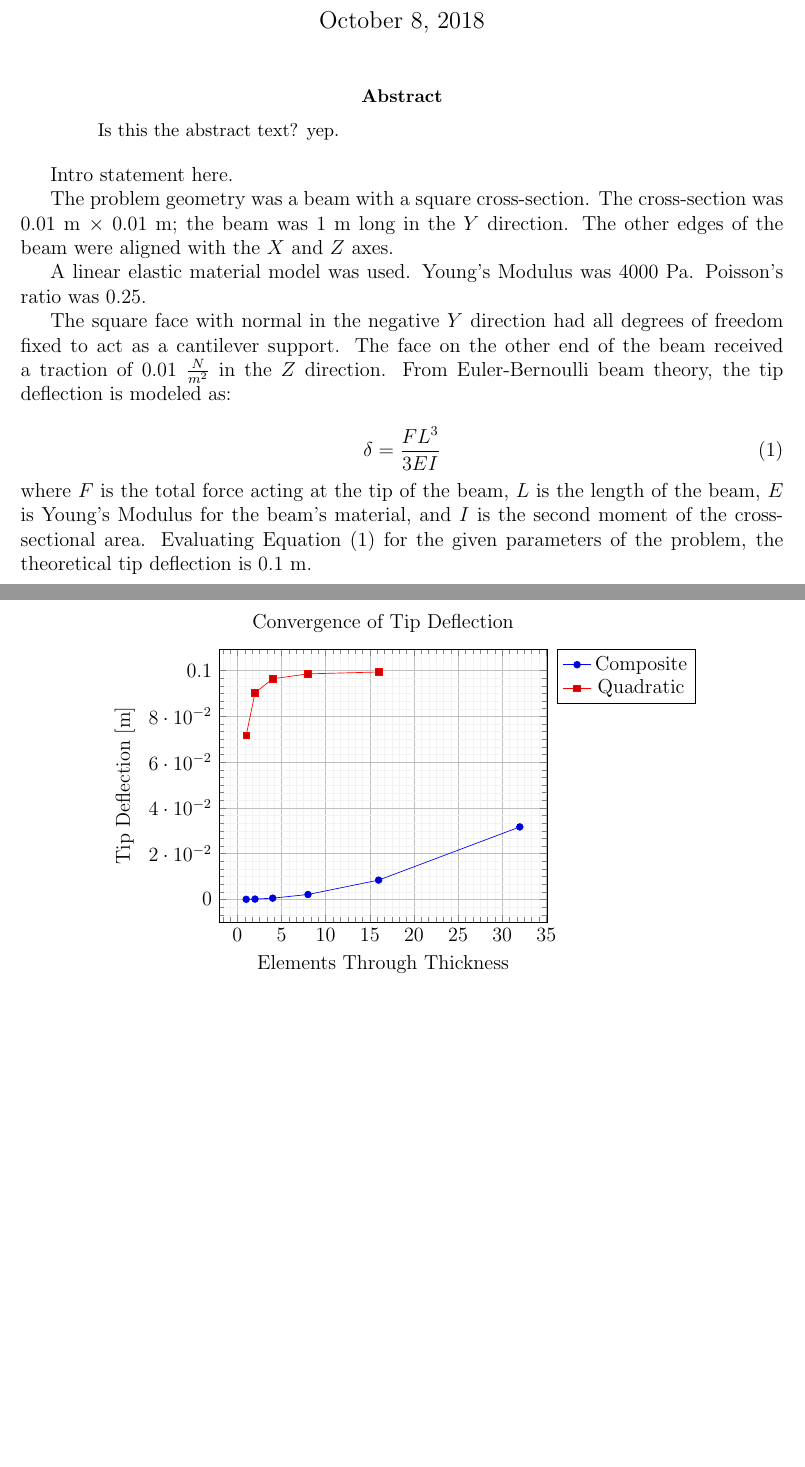
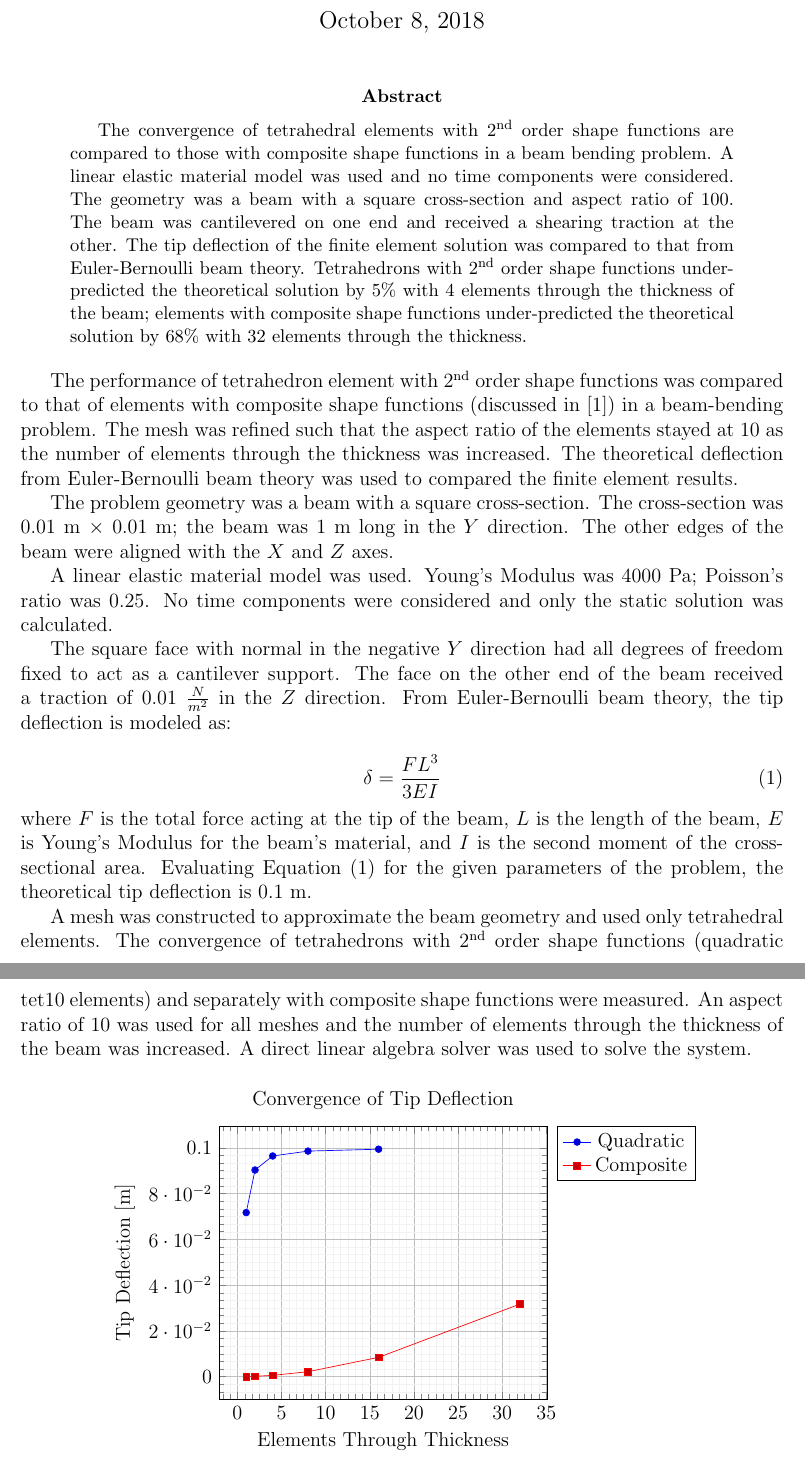
Before and after one commit to OberaiGroup/high_speed_panel, a LaTeX paper (tet_convergence/write_up/tet_convergence_comp_and_quad.tex): two parts of pages 1 and 2 of 3, joined at a grey line, cut so that both start at the same text, the shorter picture padded with empty space. Compiled offline with pdfLaTeX.

Commit message:
Adds abstract, intro, mesh info, and conclusion

```diff
--- a/tet_convergence/write_up/tet_convergence_comp_and_quad.tex
+++ b/tet_convergence/write_up/tet_convergence_comp_and_quad.tex
@@ -36,10 +37,32 @@
 \maketitle
 
 \begin{abstract}
-Is this the abstract text? yep.
+The convergence of tetrahedral elements with
+\nth{2} order shape functions are compared to those with composite shape functions
+in a beam bending problem.
+A linear elastic material model was used
+and no time components were considered.
+The geometry was a beam with a square cross-section and
+aspect ratio of 100.
+The beam was cantilevered on one end and received a
+shearing traction at the other.
+The tip deflection of the finite element solution was
+compared to that from Euler-Bernoulli beam theory.
+Tetrahedrons with \nth{2} order shape functions under-predicted
+the theoretical solution by 5\% with 4 elements
+through the thickness of the beam;
+elements with composite shape functions under-predicted
+the theoretical solution by 68\% with 32 elements through the thickness.
 \end{abstract}
 
-Intro statement here.
+The performance of tetrahedron element with \nth{2} order shape functions
+was compared to that of elements with composite shape functions
+(discussed in \cite{bib:composite_tet})
+in a beam-bending problem.
+The mesh was refined such that the aspect ratio of the elements
+stayed at 10 as the number of elements through the thickness was increased.
+The theoretical deflection from Euler-Bernoulli beam theory was used to
+compared the finite element results.
 
 The problem geometry was a beam with a square cross-section.
 The cross-section was 0.01 m $ \times $ 0.01 m;
@@ -47,8 +70,10 @@ the beam was 1 m long in the $Y$ direction.
 The other edges of the beam were aligned with the $X$ and $Z$ axes.
 
 A linear elastic material model was used.
-Young's Modulus was 4000 Pa.
+Young's Modulus was 4000 Pa;
 Poisson's ratio was 0.25.
+No time components were considered
+and only the static solution was calculated.
 
 The square face with normal in the negative $Y$ direction had
 all degrees of freedom fixed to act as a cantilever support.
@@ -73,6 +98,16 @@ Evaluating Equation (\ref{eq:EB_deflection}) for the
 given parameters of the problem,
 the theoretical tip deflection is 0.1 m.
 
+A mesh was constructed to approximate the beam geometry
+and used only tetrahedral elements.
+The convergence of
+tetrahedrons with \nth{2} order shape functions (quadratic tet10 elements)
+and separately with composite shape functions
+were measured.
+An aspect ratio of 10 was used for all meshes
+and the number of elements through the thickness of the beam was increased.
+A direct linear algebra solver was used to solve the system.
+
 \begin{figure}[H]
   \centering
     \begin{tikzpicture}
@@ -87,10 +122,10 @@ the theoretical tip deflection is 0.1 m.
         title=Convergence of Tip Deflection,
         xlabel=Elements Through Thickness,
         ylabel={Tip Deflection [m]} ]
+        \addplot table {quadratic_data_beam.txt};
+          \addlegendentry{Quadratic}
         \addplot table {composite_data_beam.txt};
           \addlegendentry{Composite}
-        \addplot table {quadratic_data_beam.txt};
-          \addlegendentry{Quadratic}
       \end{axis}
     \end{tikzpicture}
   \caption{Tip deflection for beam geometry with composite and quadratic elements.
```
Also changed, not shown: tet_convergence/write_up/tet_convergence_comp_and_quad.tex (8 more changed lines).
